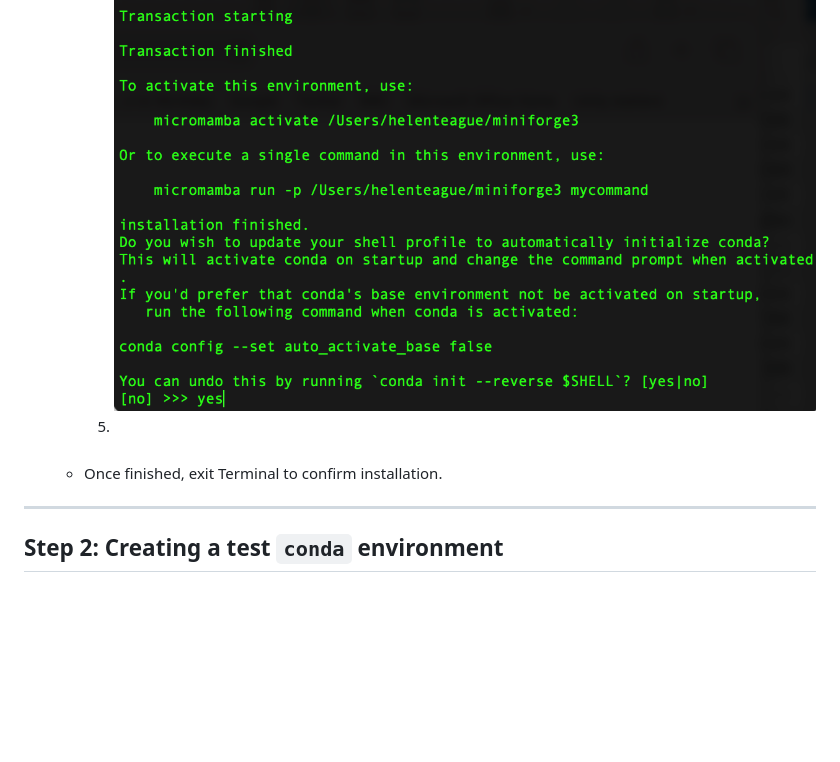
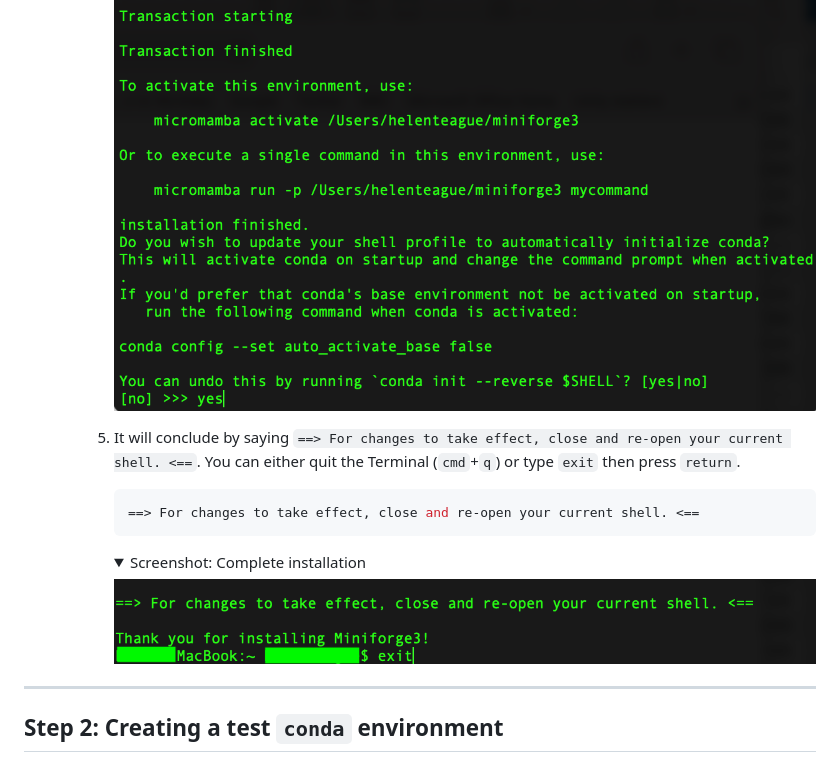
Before and after one commit to james-cranley/Python30, a Markdown page: README.md, the part around the change. GitHub-like rendering; folded sections open; blank space fills up the shorter version.

````diff
--- a/README.md
+++ b/README.md
@@ -104,9 +104,16 @@ You can skip to Step 1 now. If you are interested, there is some info below on w
            <img src="./screenshots/mac_conda_install_4.png" alt="Update shell profile">
          </details>
 
-      5.
+      5. It will conclude by saying `==> For changes to take effect, close and re-open your current shell. <==`. You can either quit the Terminal (`cmd`+`q`) or type `exit` then press `return`.
 
-   - Once finished, exit Terminal to confirm installation.
+         ```bash
+         ==> For changes to take effect, close and re-open your current shell. <==
+         ```
+
+         <details>
+           <summary>Screenshot: Complete installation</summary>
+           <img src="./screenshots/mac_conda_install_5.png" alt="Complete installation">
+         </details>
 
 ---
 
````
